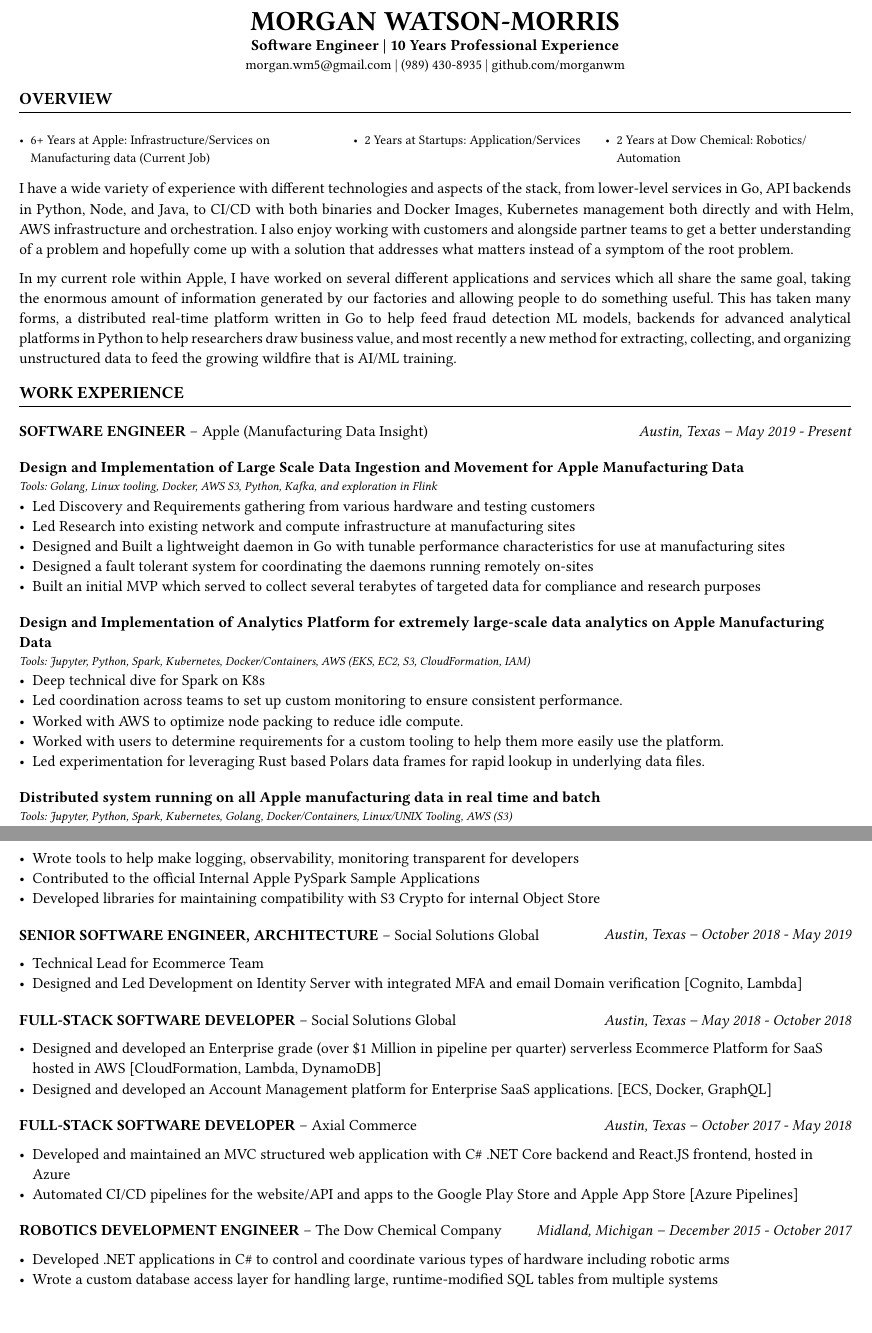
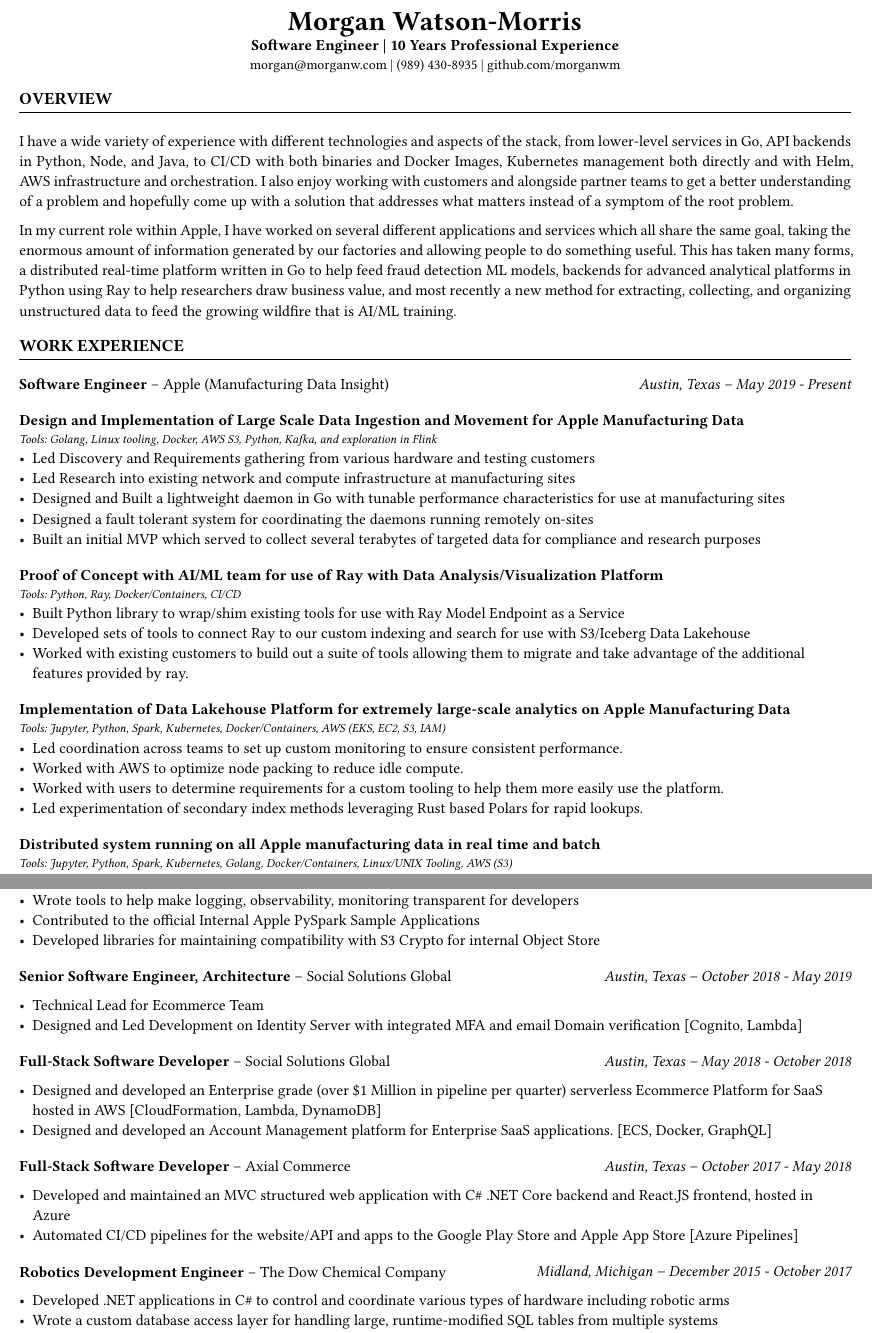
Before and after one commit to morganwm/resume, a Typst document (resume.typ, which reads src/content.typ): two parts of pages 1 and 2 of 2, joined at a grey line, cut at the place of the change. Compiled offline with Typst 0.15; a missing font is replaced by an installed copy or a similar font.

Commit message:
changes to overview, apple job description

```diff
--- a/src/content.typ
+++ b/src/content.typ
@@ -1,9 +1,9 @@
 // Resume content data
 
 #let header-data = (
-  name: "MORGAN WATSON-MORRIS",
+  name: "Morgan Watson-Morris",
   title_exp: "Software Engineer | 10 Years Professional Experience",
-  email: "morgan.wm5@gmail.com",
+  email: "morgan@morganw.com",
   phone: "(989) 430-8935",
   github: "github.com/morganwm",
 )
@@ -17,12 +17,12 @@
 #let overview-description = [
   I have a wide variety of experience with different technologies and aspects of the stack, from lower-level services in Go, API backends in Python, Node, and Java, to CI/CD with both binaries and Docker Images, Kubernetes management both directly and with Helm, AWS infrastructure and orchestration. I also enjoy working with customers and alongside partner teams to get a better understanding of a problem and hopefully come up with a solution that addresses what matters instead of a symptom of the root problem.
 
-  In my current role within Apple, I have worked on several different applications and services which all share the same goal, taking the enormous amount of information generated by our factories and allowing people to do something useful. This has taken many forms, a distributed real-time platform written in Go to help feed fraud detection ML models, backends for advanced analytical platforms in Python to help researchers draw business value, and most recently a new method for extracting, collecting, and organizing unstructured data to feed the growing wildfire that is AI/ML training.
+  In my current role within Apple, I have worked on several different applications and services which all share the same goal, taking the enormous amount of information generated by our factories and allowing people to do something useful. This has taken many forms, a distributed real-time platform written in Go to help feed fraud detection ML models, backends for advanced analytical platforms in Python using Ray to help researchers draw business value, and most recently a new method for extracting, collecting, and organizing unstructured data to feed the growing wildfire that is AI/ML training.
 ]
 
 #let work-experience = (
   (
-    title: "SOFTWARE ENGINEER",
+    title: "Software Engineer",
     company: "Apple (Manufacturing Data Insight)",
     location: "Austin, Texas",
     date: "May 2019 - Present",
@@ -39,14 +39,22 @@
         ),
       ),
       (
-        title: "Design and Implementation of Analytics Platform for extremely large-scale data analytics on Apple Manufacturing Data",
-        tools: "Jupyter, Python, Spark, Kubernetes, Docker/Containers, AWS (EKS, EC2, S3, CloudFormation, IAM)",
+        title: "Proof of Concept with AI/ML team for use of Ray with Data Analysis/Visualization Platform",
+        tools: "Python, Ray, Docker/Containers, CI/CD",
         bullets: (
-          "Deep technical dive for Spark on K8s",
+          "Built Python library to wrap/shim existing tools for use with Ray Model Endpoint as a Service",
+          "Developed sets of tools to connect Ray to our custom indexing and search for use with S3/Iceberg Data Lakehouse",
+          "Worked with existing customers to build out a suite of tools allowing them to migrate and take advantage of the additional features provided by ray.",
+        ),
+      ),
+      (
+        title: "Implementation of Data Lakehouse Platform for extremely large-scale analytics on Apple Manufacturing Data",
+        tools: "Jupyter, Python, Spark, Kubernetes, Docker/Containers, AWS (EKS, EC2, S3, IAM)",
+        bullets: (
           "Led coordination across teams to set up custom monitoring to ensure consistent performance.",
           "Worked with AWS to optimize node packing to reduce idle compute.",
           "Worked with users to determine requirements for a custom tooling to help them more easily use the platform.",
-          "Led experimentation for leveraging Rust based Polars data frames for rapid lookup in underlying data files.",
+          "Led experimentation of secondary index methods leveraging Rust based Polars for rapid lookups.",
         ),
       ),
       (
```
Also changed, not shown: resume.typ (+1 -1 lines), src/templates.typ (+3 -0 lines), src/content.typ (8 more changed lines).
